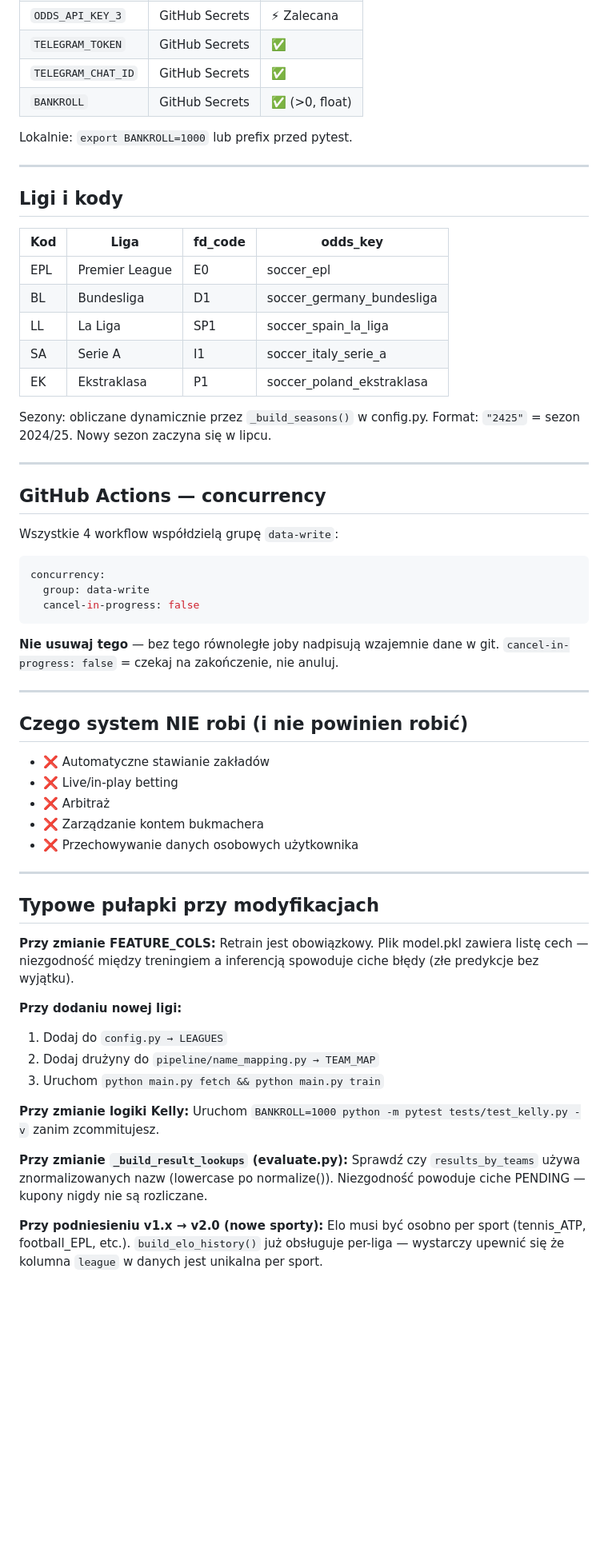
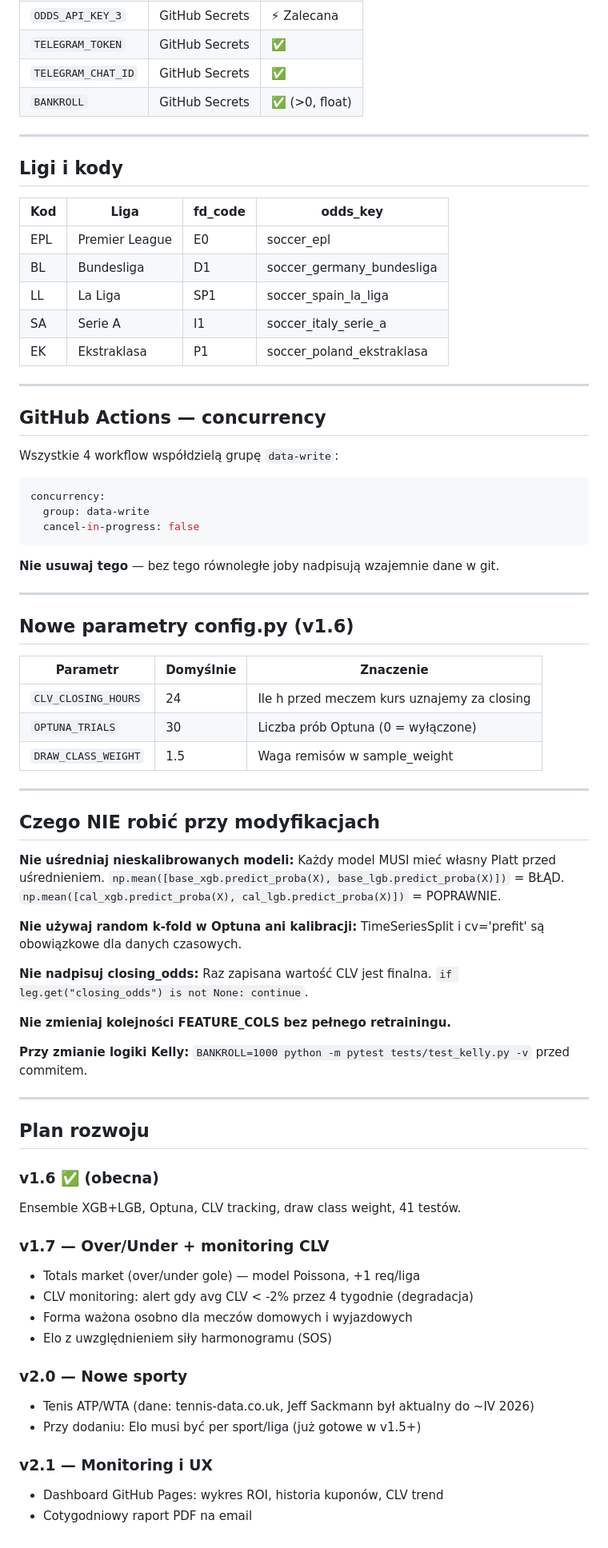
Before and after one commit to adriandeptula/betting-system, a Markdown page: CLAUDE.md, the part around one of its changes. Shown at 80% size. Drawn GitHub-style; blank space fills up the shorter version.

Commit message:
Update CLAUDE.md to version 1.6
Updated context guidelines for AI Betting System to version 1.6, including new features, fixes, and architecture changes.

````diff
--- a/CLAUDE.md
+++ b/CLAUDE.md
@@ -254,8 +314,6 @@ BANKROLL=1000 python -m pytest tests/ -v
 | `TELEGRAM_CHAT_ID` | GitHub Secrets | ✅ |
 | `BANKROLL` | GitHub Secrets | ✅ (>0, float) |
 
-Lokalnie: `export BANKROLL=1000` lub prefix przed pytest.
-
 ---
 
 ## Ligi i kody
@@ -268,9 +326,6 @@ Lokalnie: `export BANKROLL=1000` lub prefix przed pytest.
 | SA | Serie A | I1 | soccer_italy_serie_a |
 | EK | Ekstraklasa | P1 | soccer_poland_ekstraklasa |
 
-Sezony: obliczane dynamicznie przez `_build_seasons()` w config.py.
-Format: `"2425"` = sezon 2024/25. Nowy sezon zaczyna się w lipcu.
-
 ---
 
 ## GitHub Actions — concurrency
@@ -282,39 +337,54 @@ concurrency:
   cancel-in-progress: false
 ```
 **Nie usuwaj tego** — bez tego równoległe joby nadpisują wzajemnie dane w git.
-`cancel-in-progress: false` = czekaj na zakończenie, nie anuluj.
 
 ---
 
-## Czego system NIE robi (i nie powinien robić)
+## Nowe parametry config.py (v1.6)
 
-- ❌ Automatyczne stawianie zakładów
-- ❌ Live/in-play betting
-- ❌ Arbitraż
-- ❌ Zarządzanie kontem bukmachera
-- ❌ Przechowywanie danych osobowych użytkownika
+| Parametr | Domyślnie | Znaczenie |
+|----------|-----------|-----------|
+| `CLV_CLOSING_HOURS` | 24 | Ile h przed meczem kurs uznajemy za closing |
+| `OPTUNA_TRIALS` | 30 | Liczba prób Optuna (0 = wyłączone) |
+| `DRAW_CLASS_WEIGHT` | 1.5 | Waga remisów w sample_weight |
 
 ---
 
-## Typowe pułapki przy modyfikacjach
+## Czego NIE robić przy modyfikacjach
 
-**Przy zmianie FEATURE_COLS:**
-Retrain jest obowiązkowy. Plik model.pkl zawiera listę cech — niezgodność
-między treningiem a inferencją spowoduje ciche błędy (złe predykcje bez wyjątku).
+**Nie uśredniaj nieskalibrowanych modeli:**
+Każdy model MUSI mieć własny Platt przed uśrednieniem.
+`np.mean([base_xgb.predict_proba(X), base_lgb.predict_proba(X)])` = BŁĄD.
+`np.mean([cal_xgb.predict_proba(X), cal_lgb.predict_proba(X)])` = POPRAWNIE.
 
-**Przy dodaniu nowej ligi:**
-1. Dodaj do `config.py → LEAGUES`
-2. Dodaj drużyny do `pipeline/name_mapping.py → TEAM_MAP`
-3. Uruchom `python main.py fetch && python main.py train`
+**Nie używaj random k-fold w Optuna ani kalibracji:**
+TimeSeriesSplit i cv='prefit' są obowiązkowe dla danych czasowych.
+
+**Nie nadpisuj closing_odds:**
+Raz zapisana wartość CLV jest finalna. `if leg.get("closing_odds") is not None: continue`.
+
+**Nie zmieniaj kolejności FEATURE_COLS bez pełnego retrainingu.**
 
 **Przy zmianie logiki Kelly:**
-Uruchom `BANKROLL=1000 python -m pytest tests/test_kelly.py -v` zanim zcommitujesz.
+`BANKROLL=1000 python -m pytest tests/test_kelly.py -v` przed commitem.
 
-**Przy zmianie `_build_result_lookups` (evaluate.py):**
-Sprawdź czy `results_by_teams` używa znormalizowanych nazw (lowercase po normalize()).
-Niezgodność powoduje ciche PENDING — kupony nigdy nie są rozliczane.
+---
 
-**Przy podniesieniu v1.x → v2.0 (nowe sporty):**
-Elo musi być osobno per sport (tennis_ATP, football_EPL, etc.).
-`build_elo_history()` już obsługuje per-liga — wystarczy upewnić się że
-kolumna `league` w danych jest unikalna per sport.
+## Plan rozwoju
+
+### v1.6 ✅ (obecna)
+Ensemble XGB+LGB, Optuna, CLV tracking, draw class weight, 41 testów.
+
+### v1.7 — Over/Under + monitoring CLV
+- Totals market (over/under gole) — model Poissona, +1 req/liga
+- CLV monitoring: alert gdy avg CLV < -2% przez 4 tygodnie (degradacja)
+- Forma ważona osobno dla meczów domowych i wyjazdowych
+- Elo z uwzględnieniem siły harmonogramu (SOS)
+
+### v2.0 — Nowe sporty
+- Tenis ATP/WTA (dane: tennis-data.co.uk, Jeff Sackmann był aktualny do ~IV 2026)
+- Przy dodaniu: Elo musi być per sport/liga (już gotowe w v1.5+)
+
+### v2.1 — Monitoring i UX
+- Dashboard GitHub Pages: wykres ROI, historia kuponów, CLV trend
+- Cotygodniowy raport PDF na email
````
Also changed, not shown: other parts of CLAUDE.md (+205 -145 lines).
